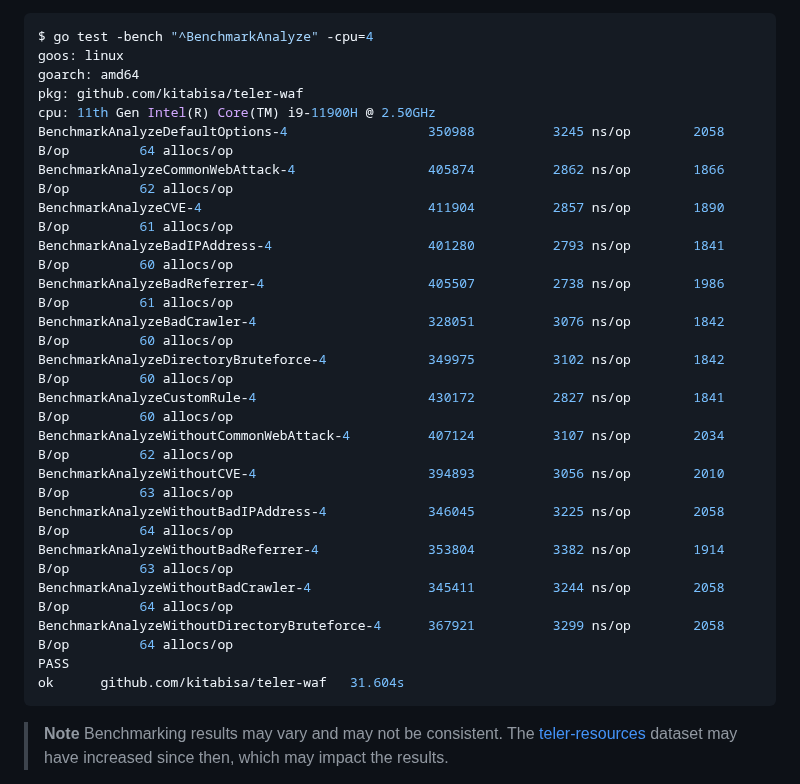
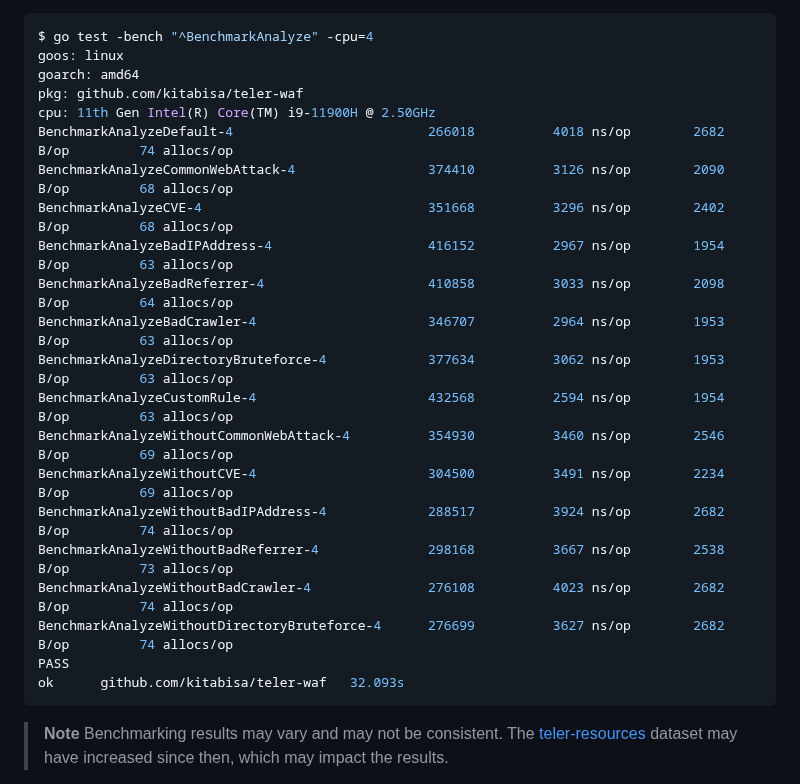
Before and after one commit to teler-sh/teler-waf, a Markdown page: README.md, the part around the change. GitHub-like rendering.

Commit message:
docs(README): update bench stats

````diff
--- a/README.md
+++ b/README.md
@@ -464,22 +464,22 @@ goos: linux
 goarch: amd64
 pkg: github.com/kitabisa/teler-waf
 cpu: 11th Gen Intel(R) Core(TM) i9-11900H @ 2.50GHz
-BenchmarkAnalyzeDefaultOptions-4               	  350988	      3245 ns/op	    2058 B/op	      64 allocs/op
-BenchmarkAnalyzeCommonWebAttack-4              	  405874	      2862 ns/op	    1866 B/op	      62 allocs/op
-BenchmarkAnalyzeCVE-4                          	  411904	      2857 ns/op	    1890 B/op	      61 allocs/op
-BenchmarkAnalyzeBadIPAddress-4                 	  401280	      2793 ns/op	    1841 B/op	      60 allocs/op
-BenchmarkAnalyzeBadReferrer-4                  	  405507	      2738 ns/op	    1986 B/op	      61 allocs/op
-BenchmarkAnalyzeBadCrawler-4                   	  328051	      3076 ns/op	    1842 B/op	      60 allocs/op
-BenchmarkAnalyzeDirectoryBruteforce-4          	  349975	      3102 ns/op	    1842 B/op	      60 allocs/op
-BenchmarkAnalyzeCustomRule-4                   	  430172	      2827 ns/op	    1841 B/op	      60 allocs/op
-BenchmarkAnalyzeWithoutCommonWebAttack-4       	  407124	      3107 ns/op	    2034 B/op	      62 allocs/op
-BenchmarkAnalyzeWithoutCVE-4                   	  394893	      3056 ns/op	    2010 B/op	      63 allocs/op
-BenchmarkAnalyzeWithoutBadIPAddress-4          	  346045	      3225 ns/op	    2058 B/op	      64 allocs/op
-BenchmarkAnalyzeWithoutBadReferrer-4           	  353804	      3382 ns/op	    1914 B/op	      63 allocs/op
-BenchmarkAnalyzeWithoutBadCrawler-4            	  345411	      3244 ns/op	    2058 B/op	      64 allocs/op
-BenchmarkAnalyzeWithoutDirectoryBruteforce-4   	  367921	      3299 ns/op	    2058 B/op	      64 allocs/op
+BenchmarkAnalyzeDefault-4                      	  266018	      4018 ns/op	    2682 B/op	      74 allocs/op
+BenchmarkAnalyzeCommonWebAttack-4              	  374410	      3126 ns/op	    2090 B/op	      68 allocs/op
+BenchmarkAnalyzeCVE-4                          	  351668	      3296 ns/op	    2402 B/op	      68 allocs/op
+BenchmarkAnalyzeBadIPAddress-4                 	  416152	      2967 ns/op	    1954 B/op	      63 allocs/op
+BenchmarkAnalyzeBadReferrer-4                  	  410858	      3033 ns/op	    2098 B/op	      64 allocs/op
+BenchmarkAnalyzeBadCrawler-4                   	  346707	      2964 ns/op	    1953 B/op	      63 allocs/op
+BenchmarkAnalyzeDirectoryBruteforce-4          	  377634	      3062 ns/op	    1953 B/op	      63 allocs/op
+BenchmarkAnalyzeCustomRule-4                   	  432568	      2594 ns/op	    1954 B/op	      63 allocs/op
+BenchmarkAnalyzeWithoutCommonWebAttack-4       	  354930	      3460 ns/op	    2546 B/op	      69 allocs/op
+BenchmarkAnalyzeWithoutCVE-4                   	  304500	      3491 ns/op	    2234 B/op	      69 allocs/op
+BenchmarkAnalyzeWithoutBadIPAddress-4          	  288517	      3924 ns/op	    2682 B/op	      74 allocs/op
+BenchmarkAnalyzeWithoutBadReferrer-4           	  298168	      3667 ns/op	    2538 B/op	      73 allocs/op
+BenchmarkAnalyzeWithoutBadCrawler-4            	  276108	      4023 ns/op	    2682 B/op	      74 allocs/op
+BenchmarkAnalyzeWithoutDirectoryBruteforce-4   	  276699	      3627 ns/op	    2682 B/op	      74 allocs/op
 PASS
-ok  	github.com/kitabisa/teler-waf	31.604s
+ok  	github.com/kitabisa/teler-waf	32.093s
 ```
 
 > **Note**
````
